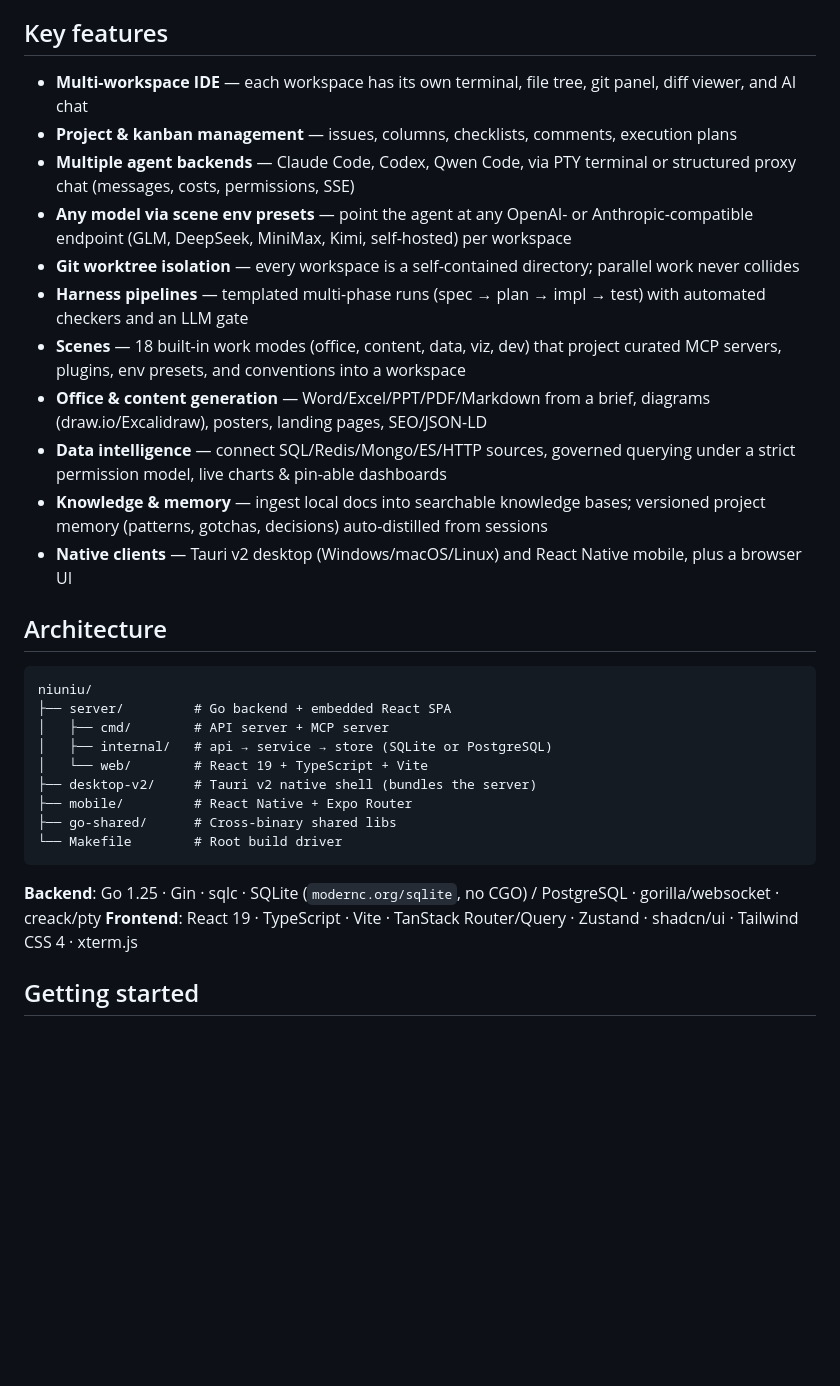
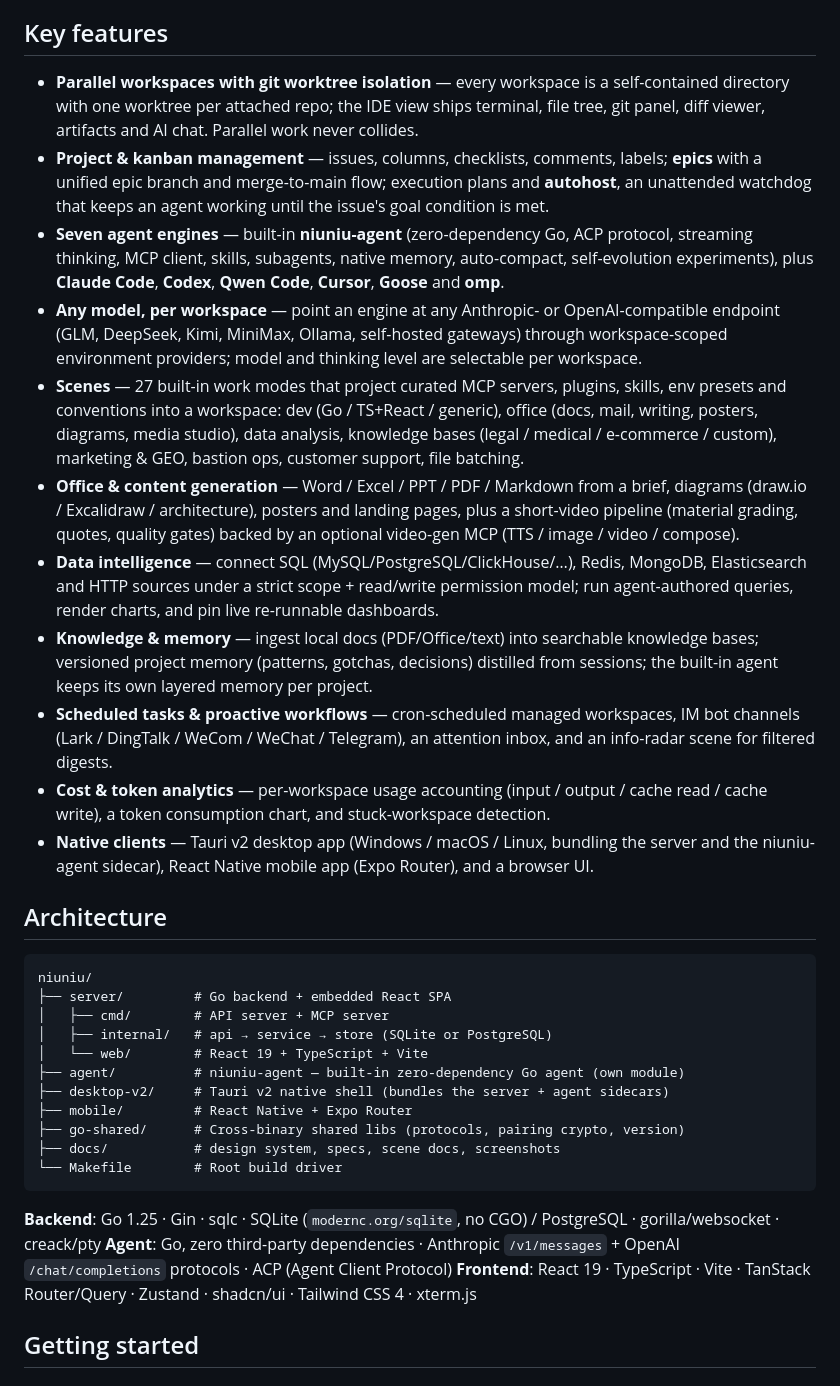
Before and after one commit to threeq/niuniu, a Markdown page: README.md, the part around one of its changes. Rendered like a GitHub page; blank space fills up the shorter version.

````diff
--- a/README.md
+++ b/README.md
@@ -37,16 +55,16 @@ desk, or a support console.
 ## Key features
 
-- **Multi-workspace IDE** — each workspace has its own terminal, file tree, git panel, diff viewer, and AI chat
-- **Project & kanban management** — issues, columns, checklists, comments, execution plans
-- **Multiple agent backends** — Claude Code, Codex, Qwen Code, via PTY terminal or structured proxy chat (messages, costs, permissions, SSE)
-- **Any model via scene env presets** — point the agent at any OpenAI- or Anthropic-compatible endpoint (GLM, DeepSeek, MiniMax, Kimi, self-hosted) per workspace
-- **Git worktree isolation** — every workspace is a self-contained directory; parallel work never collides
-- **Harness pipelines** — templated multi-phase runs (spec → plan → impl → test) with automated checkers and an LLM gate
-- **Scenes** — 18 built-in work modes (office, content, data, viz, dev) that project curated MCP servers, plugins, env presets, and conventions into a workspace
-- **Office & content generation** — Word/Excel/PPT/PDF/Markdown from a brief, diagrams (draw.io/Excalidraw), posters, landing pages, SEO/JSON-LD
-- **Data intelligence** — connect SQL/Redis/Mongo/ES/HTTP sources, governed querying under a strict permission model, live charts & pin-able dashboards
-- **Knowledge & memory** — ingest local docs into searchable knowledge bases; versioned project memory (patterns, gotchas, decisions) auto-distilled from sessions
-- **Native clients** — Tauri v2 desktop (Windows/macOS/Linux) and React Native mobile, plus a browser UI
+- **Parallel workspaces with git worktree isolation** — every workspace is a self-contained directory with one worktree per attached repo; the IDE view ships terminal, file tree, git panel, diff viewer, artifacts and AI chat. Parallel work never collides.
+- **Project & kanban management** — issues, columns, checklists, comments, labels; **epics** with a unified epic branch and merge-to-main flow; execution plans and **autohost**, an unattended watchdog that keeps an agent working until the issue's goal condition is met.
+- **Seven agent engines** — built-in **niuniu-agent** (zero-dependency Go, ACP protocol, streaming thinking, MCP client, skills, subagents, native memory, auto-compact, self-evolution experiments), plus **Claude Code**, **Codex**, **Qwen Code**, **Cursor**, **Goose** and **omp**.
+- **Any model, per workspace** — point an engine at any Anthropic- or OpenAI-compatible endpoint (GLM, DeepSeek, Kimi, MiniMax, Ollama, self-hosted gateways) through workspace-scoped environment providers; model and thinking level are selectable per workspace.
+- **Scenes** — 27 built-in work modes that project curated MCP servers, plugins, skills, env presets and conventions into a workspace: dev (Go / TS+React / generic), office (docs, mail, writing, posters, diagrams, media studio), data analysis, knowledge bases (legal / medical / e-commerce / custom), marketing & GEO, bastion ops, customer support, file batching.
+- **Office & content generation** — Word / Excel / PPT / PDF / Markdown from a brief, diagrams (draw.io / Excalidraw / architecture), posters and landing pages, plus a short-video pipeline (material grading, quotes, quality gates) backed by an optional video-gen MCP (TTS / image / video / compose).
+- **Data intelligence** — connect SQL (MySQL/PostgreSQL/ClickHouse/…), Redis, MongoDB, Elasticsearch and HTTP sources under a strict scope + read/write permission model; run agent-authored queries, render charts, and pin live re-runnable dashboards.
+- **Knowledge & memory** — ingest local docs (PDF/Office/text) into searchable knowledge bases; versioned project memory (patterns, gotchas, decisions) distilled from sessions; the built-in agent keeps its own layered memory per project.
+- **Scheduled tasks & proactive workflows** — cron-scheduled managed workspaces, IM bot channels (Lark / DingTalk / WeCom / WeChat / Telegram), an attention inbox, and an info-radar scene for filtered digests.
+- **Cost & token analytics** — per-workspace usage accounting (input / output / cache read / cache write), a token consumption chart, and stuck-workspace detection.
+- **Native clients** — Tauri v2 desktop app (Windows / macOS / Linux, bundling the server and the niuniu-agent sidecar), React Native mobile app (Expo Router), and a browser UI.
 
 ## Architecture
 
@@ -56,13 +74,16 @@ niuniu/
 │   ├── cmd/        # API server + MCP server
 │   ├── internal/   # api → service → store (SQLite or PostgreSQL)
 │   └── web/        # React 19 + TypeScript + Vite
-├── desktop-v2/     # Tauri v2 native shell (bundles the server)
+├── agent/          # niuniu-agent — built-in zero-dependency Go agent (own module)
+├── desktop-v2/     # Tauri v2 native shell (bundles the server + agent sidecars)
 ├── mobile/         # React Native + Expo Router
-├── go-shared/      # Cross-binary shared libs
+├── go-shared/      # Cross-binary shared libs (protocols, pairing crypto, version)
+├── docs/           # design system, specs, scene docs, screenshots
 └── Makefile        # Root build driver
 ```
 
 **Backend**: Go 1.25 · Gin · sqlc · SQLite (`modernc.org/sqlite`, no CGO) / PostgreSQL · gorilla/websocket · creack/pty
+**Agent**: Go, zero third-party dependencies · Anthropic `/v1/messages` + OpenAI `/chat/completions` protocols · ACP (Agent Client Protocol)
 **Frontend**: React 19 · TypeScript · Vite · TanStack Router/Query · Zustand · shadcn/ui · Tailwind CSS 4 · xterm.js
 
 ## Getting started
````
Also changed, not shown: other parts of README.md (+29 -10 lines), README.zh-CN.md (added, +144 -0 lines), docs/images/board.png (added), docs/images/logo.png (added), docs/images/overview.png (added), docs/images/scenes.png (added), docs/images/workspace.png (added).
